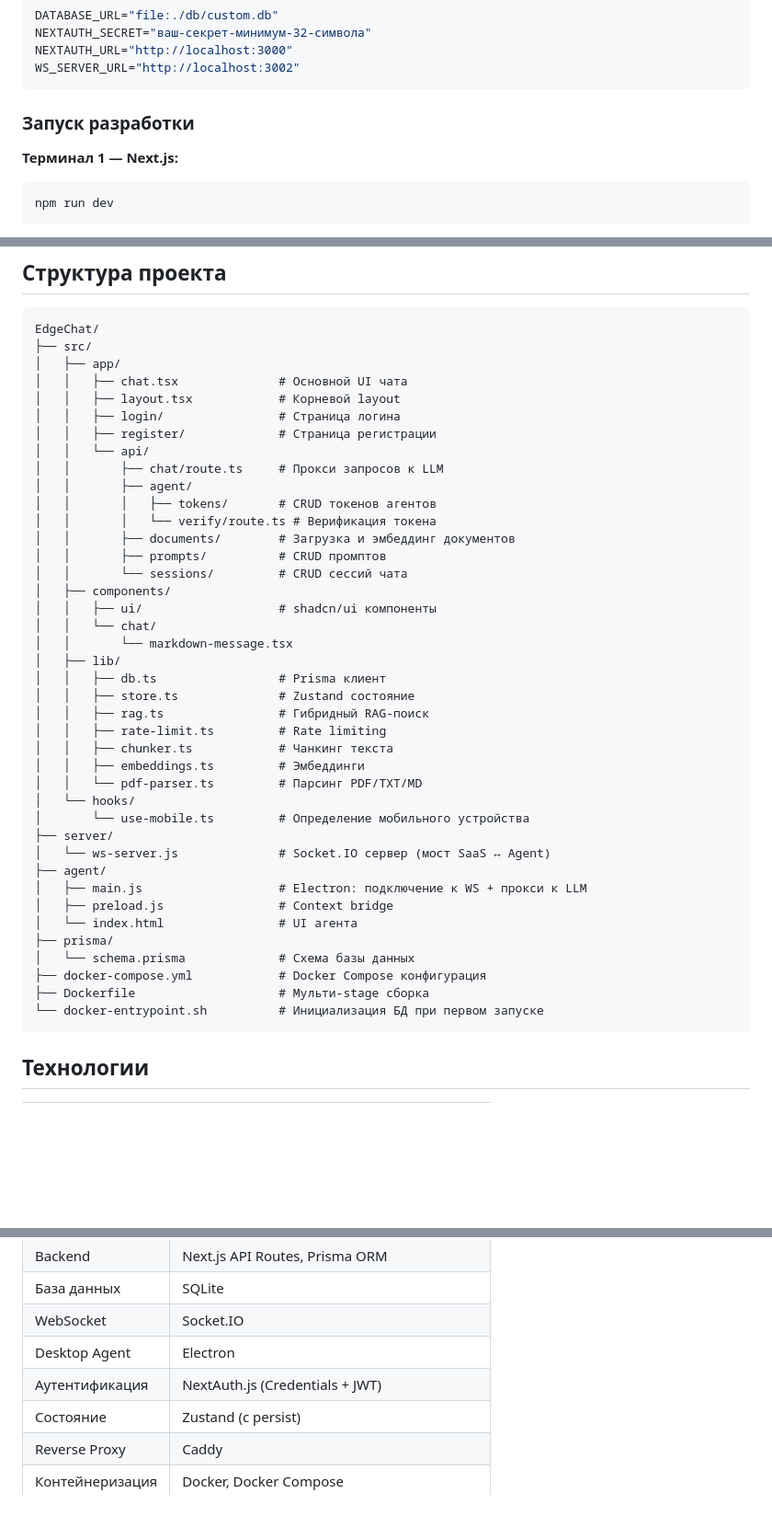
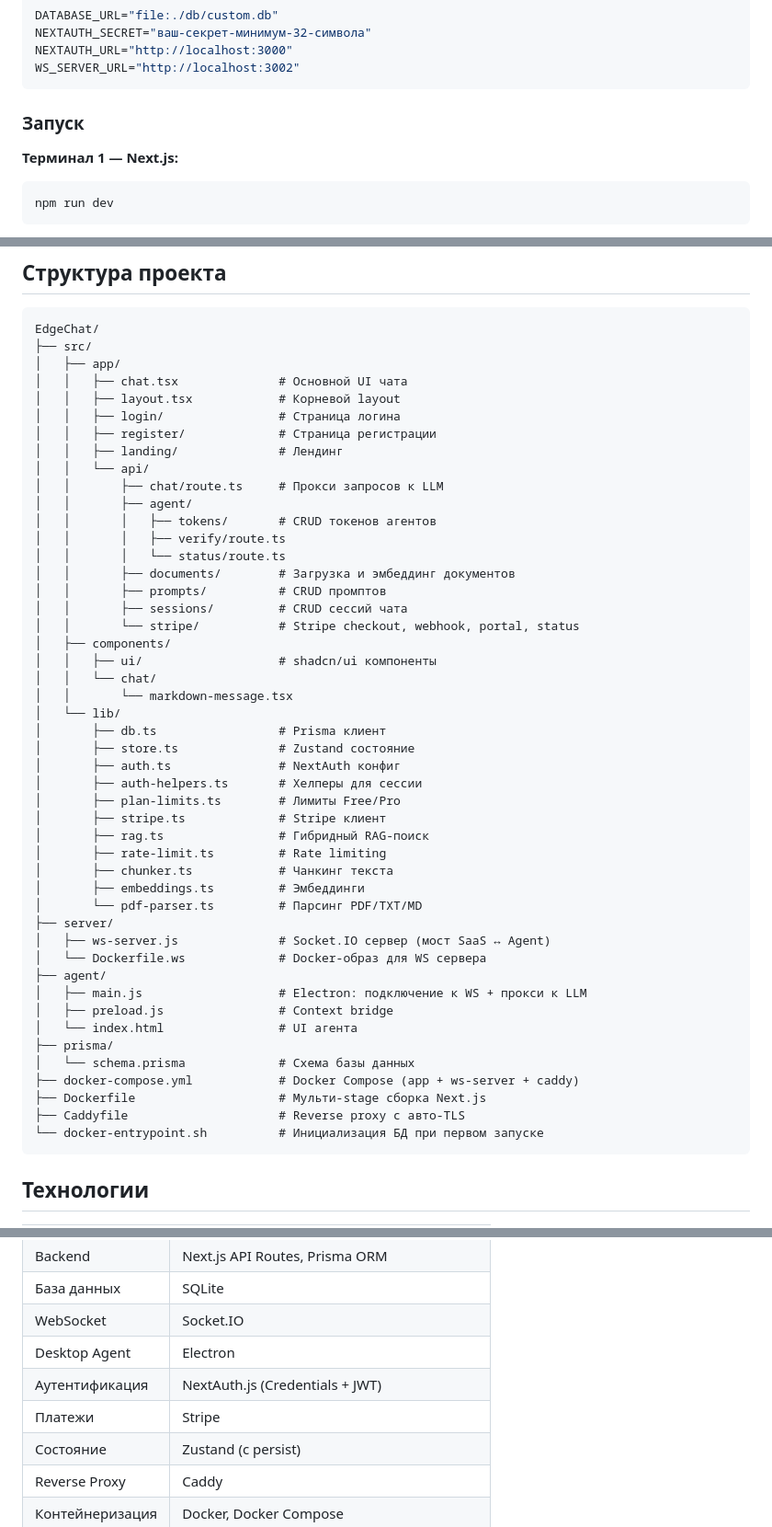
Before and after one commit to PoStM0DeRn/EdgeChat, a Markdown page: README.md, 3 parts joined by grey strips. Shown at 92% size. Rendered like a GitHub page; blank space fills up the shorter version.

````diff
--- a/README.md
+++ b/README.md
@@ -81,7 +78,7 @@ NEXTAUTH_URL="http://localhost:3000"
 WS_SERVER_URL="http://localhost:3002"
 ```
 
-### Запуск разработки
+### Запуск
 
 **Терминал 1 — Next.js:**
 ```bash
@@ -206,38 +246,45 @@ EdgeChat/
 │   │   ├── layout.tsx            # Корневой layout
 │   │   ├── login/                # Страница логина
 │   │   ├── register/             # Страница регистрации
+│   │   ├── landing/              # Лендинг
 │   │   └── api/
 │   │       ├── chat/route.ts     # Прокси запросов к LLM
 │   │       ├── agent/
 │   │       │   ├── tokens/       # CRUD токенов агентов
-│   │       │   └── verify/route.ts # Верификация токена
+│   │       │   ├── verify/route.ts
+│   │       │   └── status/route.ts
 │   │       ├── documents/        # Загрузка и эмбеддинг документов
 │   │       ├── prompts/          # CRUD промптов
-│   │       └── sessions/         # CRUD сессий чата
+│   │       ├── sessions/         # CRUD сессий чата
+│   │       └── stripe/           # Stripe checkout, webhook, portal, status
 │   ├── components/
 │   │   ├── ui/                   # shadcn/ui компоненты
 │   │   └── chat/
 │   │       └── markdown-message.tsx
-│   ├── lib/
-│   │   ├── db.ts                 # Prisma клиент
-│   │   ├── store.ts              # Zustand состояние
-│   │   ├── rag.ts                # Гибридный RAG-поиск
-│   │   ├── rate-limit.ts         # Rate limiting
-│   │   ├── chunker.ts            # Чанкинг текста
-│   │   ├── embeddings.ts         # Эмбеддинги
-│   │   └── pdf-parser.ts         # Парсинг PDF/TXT/MD
-│   └── hooks/
-│       └── use-mobile.ts         # Определение мобильного устройства
+│   └── lib/
+│       ├── db.ts                 # Prisma клиент
+│       ├── store.ts              # Zustand состояние
+│       ├── auth.ts               # NextAuth конфиг
+│       ├── auth-helpers.ts       # Хелперы для сессии
+│       ├── plan-limits.ts        # Лимиты Free/Pro
+│       ├── stripe.ts             # Stripe клиент
+│       ├── rag.ts                # Гибридный RAG-поиск
+│       ├── rate-limit.ts         # Rate limiting
+│       ├── chunker.ts            # Чанкинг текста
+│       ├── embeddings.ts         # Эмбеддинги
+│       └── pdf-parser.ts         # Парсинг PDF/TXT/MD
 ├── server/
-│   └── ws-server.js              # Socket.IO сервер (мост SaaS ↔ Agent)
+│   ├── ws-server.js              # Socket.IO сервер (мост SaaS ↔ Agent)
+│   └── Dockerfile.ws             # Docker-образ для WS сервера
 ├── agent/
 │   ├── main.js                   # Electron: подключение к WS + прокси к LLM
 │   ├── preload.js                # Context bridge
 │   └── index.html                # UI агента
 ├── prisma/
 │   └── schema.prisma             # Схема базы данных
-├── docker-compose.yml            # Docker Compose конфигурация
-├── Dockerfile                    # Мульти-stage сборка
+├── docker-compose.yml            # Docker Compose (app + ws-server + caddy)
+├── Dockerfile                    # Мульти-stage сборка Next.js
+├── Caddyfile                     # Reverse proxy с авто-TLS
 └── docker-entrypoint.sh          # Инициализация БД при первом запуске
 ```
 
@@ -251,6 +298,7 @@ EdgeChat/
 | WebSocket | Socket.IO |
 | Desktop Agent | Electron |
 | Аутентификация | NextAuth.js (Credentials + JWT) |
+| Платежи | Stripe |
 | Состояние | Zustand (с persist) |
 | Reverse Proxy | Caddy |
 | Контейнеризация | Docker, Docker Compose |
````
Also changed, not shown: other parts of README.md (+93 -53 lines).
